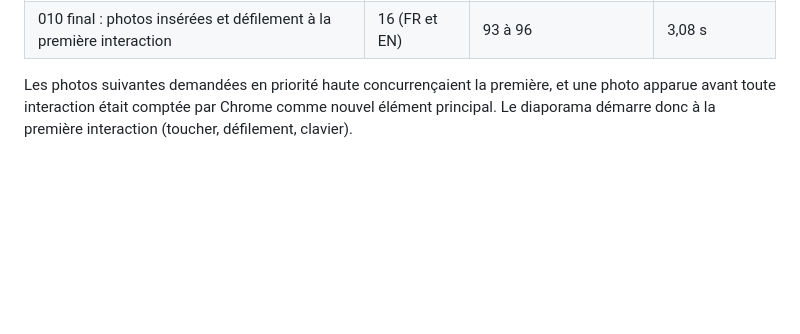
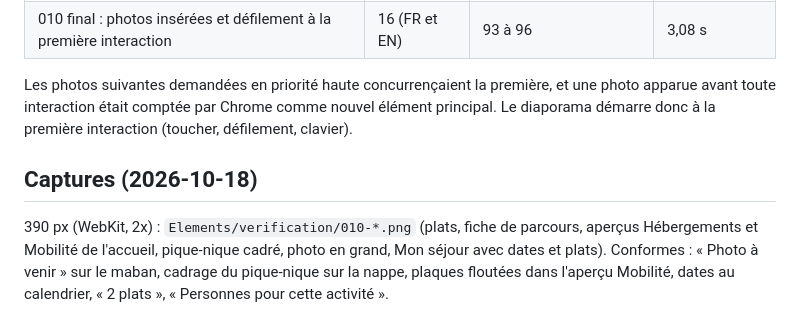
Before and after one commit to concepteur19/tks-web, a Markdown page: specs/010-retours-franck/quickstart.md, the part around the change. Rendered like a GitHub page; blank space fills up the shorter version.

Commit message:
docs(010): captures recorded
Co-Authored-By: Claude Opus 5.5 <noreply@anthropic.com>

```diff
--- a/specs/010-retours-franck/quickstart.md
+++ b/specs/010-retours-franck/quickstart.md
@@ -54,3 +54,7 @@ Sur téléphone puis ordinateur, en français puis en anglais.
 | 010 final : photos insérées et défilement à la première interaction | 16 (FR et EN) | 93 à 96 | 3,08 s |
 
 Les photos suivantes demandées en priorité haute concurrençaient la première, et une photo apparue avant toute interaction était comptée par Chrome comme nouvel élément principal. Le diaporama démarre donc à la première interaction (toucher, défilement, clavier).
+
+## Captures (2026-10-18)
+
+390 px (WebKit, 2x) : `Elements/verification/010-*.png` (plats, fiche de parcours, aperçus Hébergements et Mobilité de l'accueil, pique-nique cadré, photo en grand, Mon séjour avec dates et plats). Conformes : « Photo à venir » sur le maban, cadrage du pique-nique sur la nappe, plaques floutées dans l'aperçu Mobilité, dates au calendrier, « 2 plats », « Personnes pour cette activité ».
```
Also changed, not shown: specs/010-retours-franck/tasks.md (+1 -1 lines).
